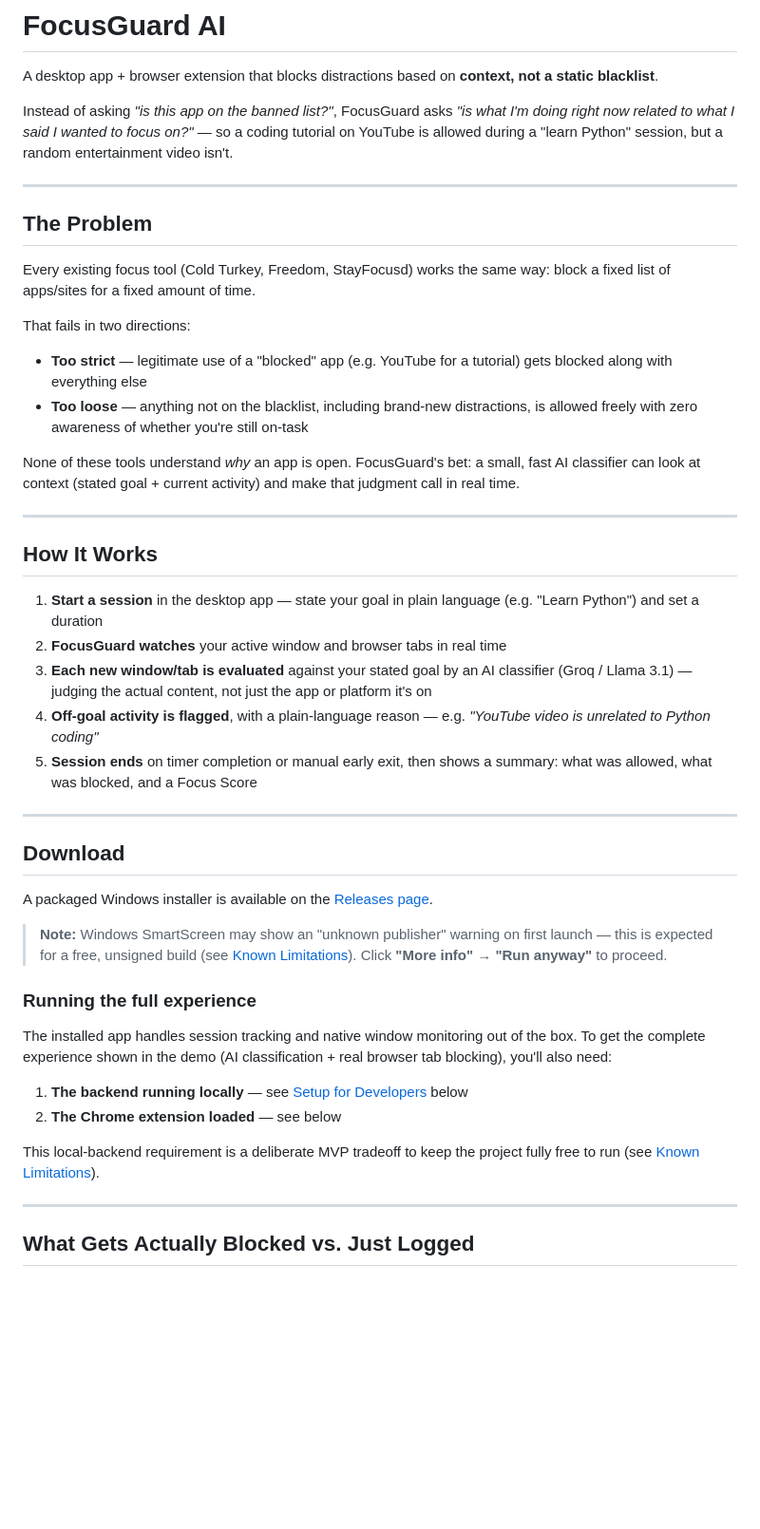
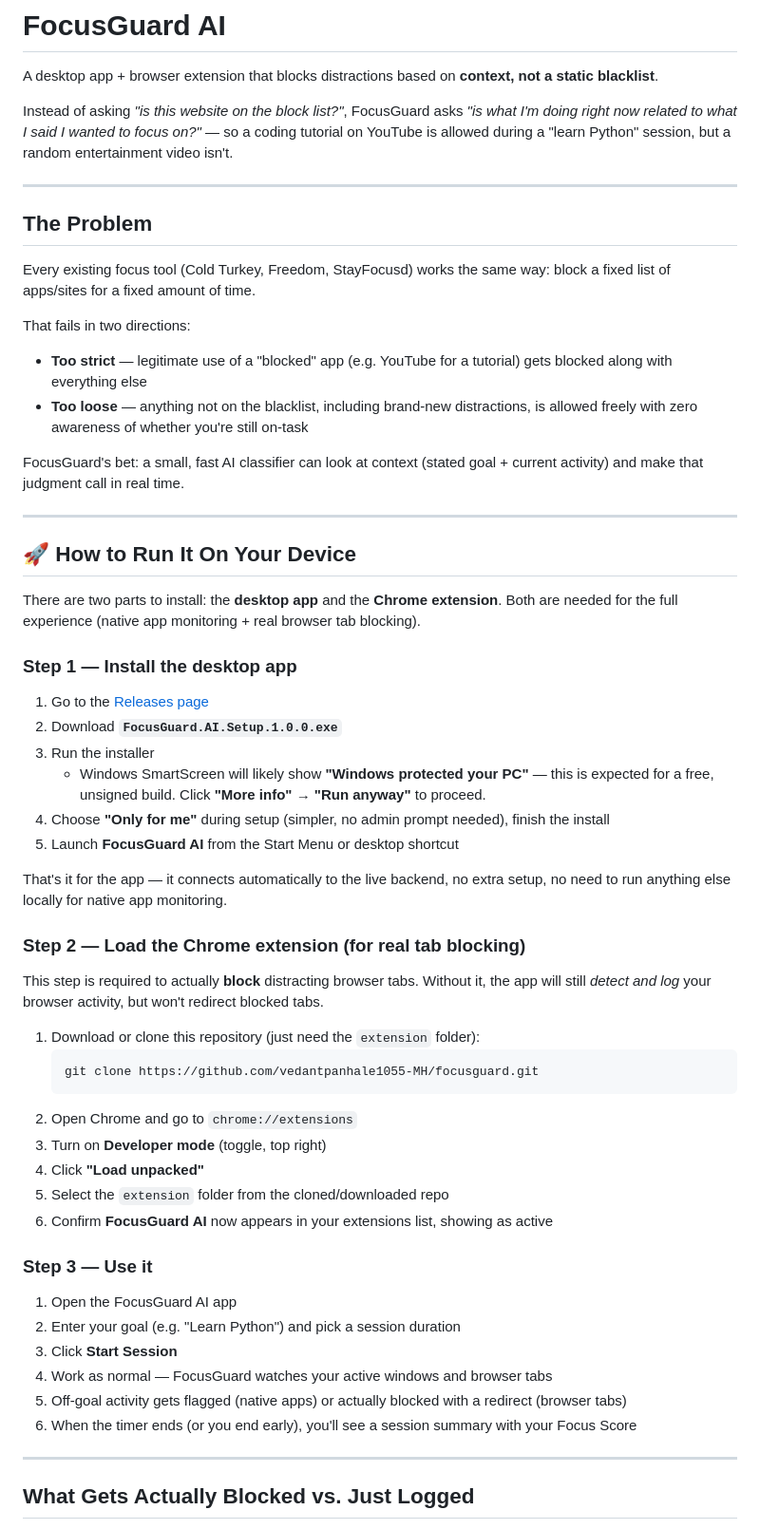
Before and after one commit to vedantpanhale1055-MH/focusguard, a Markdown page: README.md, the part around one of its changes. Shown at 95% size. Drawn GitHub-style; blank space fills up the shorter version.

Commit message:
Add clear end-user install and run instructions to README

````diff
--- a/README.md
+++ b/README.md
@@ -2,7 +2,7 @@
 
 A desktop app + browser extension that blocks distractions based on **context, not a static blacklist**.
 
-Instead of asking *"is this app on the banned list?"*, FocusGuard asks *"is what I'm doing right now related to what I said I wanted to focus on?"* — so a coding tutorial on YouTube is allowed during a "learn Python" session, but a random entertainment video isn't.
+Instead of asking *"is this website on the block list?"*, FocusGuard asks *"is what I'm doing right now related to what I said I wanted to focus on?"* — so a coding tutorial on YouTube is allowed during a "learn Python" session, but a random entertainment video isn't.
 
 ---
 
@@ -14,34 +14,47 @@ That fails in two directions:
 - **Too strict** — legitimate use of a "blocked" app (e.g. YouTube for a tutorial) gets blocked along with everything else
 - **Too loose** — anything not on the blacklist, including brand-new distractions, is allowed freely with zero awareness of whether you're still on-task
 
-None of these tools understand *why* an app is open. FocusGuard's bet: a small, fast AI classifier can look at context (stated goal + current activity) and make that judgment call in real time.
+FocusGuard's bet: a small, fast AI classifier can look at context (stated goal + current activity) and make that judgment call in real time.
 
 ---
 
-## How It Works
+## 🚀 How to Run It On Your Device
 
-1. **Start a session** in the desktop app — state your goal in plain language (e.g. "Learn Python") and set a duration
-2. **FocusGuard watches** your active window and browser tabs in real time
-3. **Each new window/tab is evaluated** against your stated goal by an AI classifier (Groq / Llama 3.1) — judging the actual content, not just the app or platform it's on
-4. **Off-goal activity is flagged**, with a plain-language reason — e.g. *"YouTube video is unrelated to Python coding"*
-5. **Session ends** on timer completion or manual early exit, then shows a summary: what was allowed, what was blocked, and a Focus Score
+There are two parts to install: the **desktop app** and the **Chrome extension**. Both are needed for the full experience (native app monitoring + real browser tab blocking).
 
----
+### Step 1 — Install the desktop app
 
-## Download
+1. Go to the [Releases page](../../releases/latest)
+2. Download **`FocusGuard.AI.Setup.1.0.0.exe`**
+3. Run the installer
+   - Windows SmartScreen will likely show **"Windows protected your PC"** — this is expected for a free, unsigned build. Click **"More info"** → **"Run anyway"** to proceed.
+4. Choose **"Only for me"** during setup (simpler, no admin prompt needed), finish the install
+5. Launch **FocusGuard AI** from the Start Menu or desktop shortcut
 
-A packaged Windows installer is available on the [Releases page](../../releases).
+That's it for the app — it connects automatically to the live backend, no extra setup, no need to run anything else locally for native app monitoring.
 
-> **Note:** Windows SmartScreen may show an "unknown publisher" warning on first launch — this is expected for a free, unsigned build (see [Known Limitations](docs/known-limitations.md)). Click **"More info" → "Run anyway"** to proceed.
+### Step 2 — Load the Chrome extension (for real tab blocking)
 
-### Running the full experience
+This step is required to actually **block** distracting browser tabs. Without it, the app will still *detect and log* your browser activity, but won't redirect blocked tabs.
 
-The installed app handles session tracking and native window monitoring out of the box. To get the complete experience shown in the demo (AI classification + real browser tab blocking), you'll also need:
+1. Download or clone this repository (just need the `extension` folder):
+   ```
+   git clone https://github.com/vedantpanhale1055-MH/focusguard.git
+   ```
+2. Open Chrome and go to `chrome://extensions`
+3. Turn on **Developer mode** (toggle, top right)
+4. Click **"Load unpacked"**
+5. Select the `extension` folder from the cloned/downloaded repo
+6. Confirm **FocusGuard AI** now appears in your extensions list, showing as active
 
-1. **The backend running locally** — see [Setup for Developers](#setup-for-developers) below
-2. **The Chrome extension loaded** — see below
+### Step 3 — Use it
 
-This local-backend requirement is a deliberate MVP tradeoff to keep the project fully free to run (see [Known Limitations](docs/known-limitations.md)).
+1. Open the FocusGuard AI app
+2. Enter your goal (e.g. "Learn Python") and pick a session duration
+3. Click **Start Session**
+4. Work as normal — FocusGuard watches your active windows and browser tabs
+5. Off-goal activity gets flagged (native apps) or actually blocked with a redirect (browser tabs)
+6. When the timer ends (or you end early), you'll see a session summary with your Focus Score
 
 ---
 
````
Also changed, not shown: other parts of README.md (+40 -32 lines).
